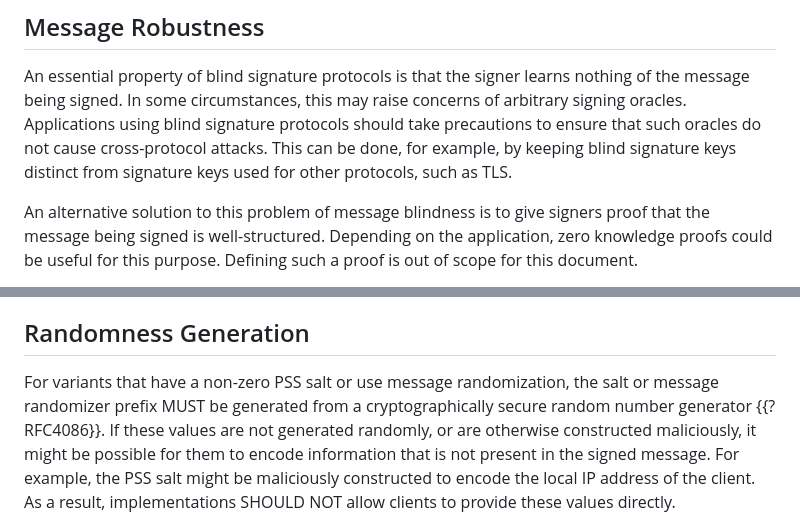
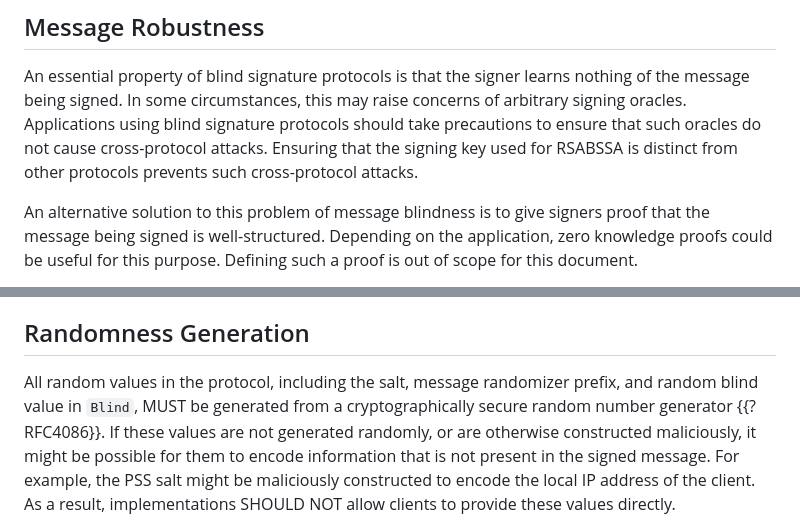
Before and after one commit to cfrg/draft-irtf-cfrg-blind-signatures, a Markdown page: draft-irtf-cfrg-rsa-blind-signatures.md, 2 parts joined by grey strips. GitHub-like rendering.

Commit message:
Fix Stanislav clarifications (#195)
* Fix Stanislav clarifications

* Update draft-irtf-cfrg-rsa-blind-signatures.md

```diff
--- a/draft-irtf-cfrg-rsa-blind-signatures.md
+++ b/draft-irtf-cfrg-rsa-blind-signatures.md
@@ -541,8 +541,8 @@ based on the Chinese remainder theorem.
 An essential property of blind signature protocols is that the signer learns nothing of the message
 being signed. In some circumstances, this may raise concerns of arbitrary signing oracles. Applications
 using blind signature protocols should take precautions to ensure that such oracles do not cause
-cross-protocol attacks. This can be done, for example, by keeping blind signature keys distinct
-from signature keys used for other protocols, such as TLS.
+cross-protocol attacks. Ensuring that the signing key used for RSABSSA is distinct from other protocols
+prevents such cross-protocol attacks.
 
 An alternative solution to this problem of message blindness is to give signers proof that the
 message being signed is well-structured. Depending on the application, zero knowledge proofs
@@ -581,8 +581,8 @@ As such, this interface is not suitable for applications that require determinis
 
 ## Randomness Generation
 
-For variants that have a non-zero PSS salt or use message randomization, the salt or message
-randomizer prefix MUST be generated from a cryptographically secure random number generator {{?RFC4086}}.
+All random values in the protocol, including the salt, message randomizer prefix, and random blind
+value in `Blind`, MUST be generated from a cryptographically secure random number generator {{?RFC4086}}.
 If these values are not generated randomly, or are otherwise constructed maliciously, it might be
 possible for them to encode information that is not present in the signed message. For example,
 the PSS salt might be maliciously constructed to encode the local IP address of the client. As a result,
```
